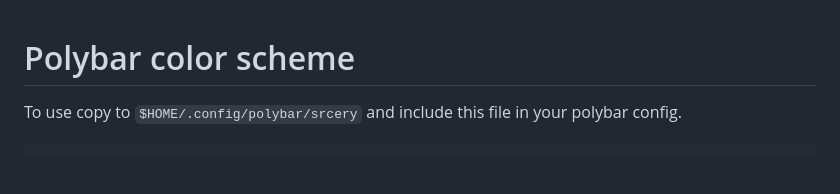
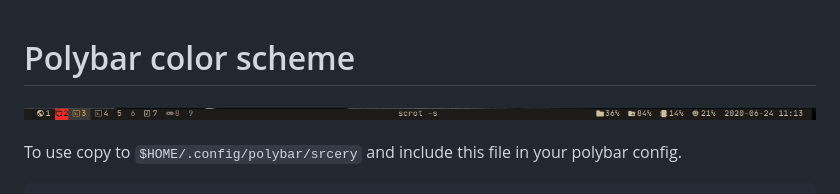
Before and after one commit to srcery-colors/srcery-gui, a Markdown page: polybar/README.md, the part around the change. Drawn GitHub-style; pictures changed too: polybar/example.jpg (added); blank space fills up the shorter version.

Commit message:
added example image

```diff
--- a/polybar/README.md
+++ b/polybar/README.md
@@ -1,4 +1,6 @@
 # Polybar color scheme
+
+![Example of a bar using this colorscheme](./example.jpg)
 
 To use copy to `$HOME/.config/polybar/srcery` and include this file in your polybar config.
 
```
